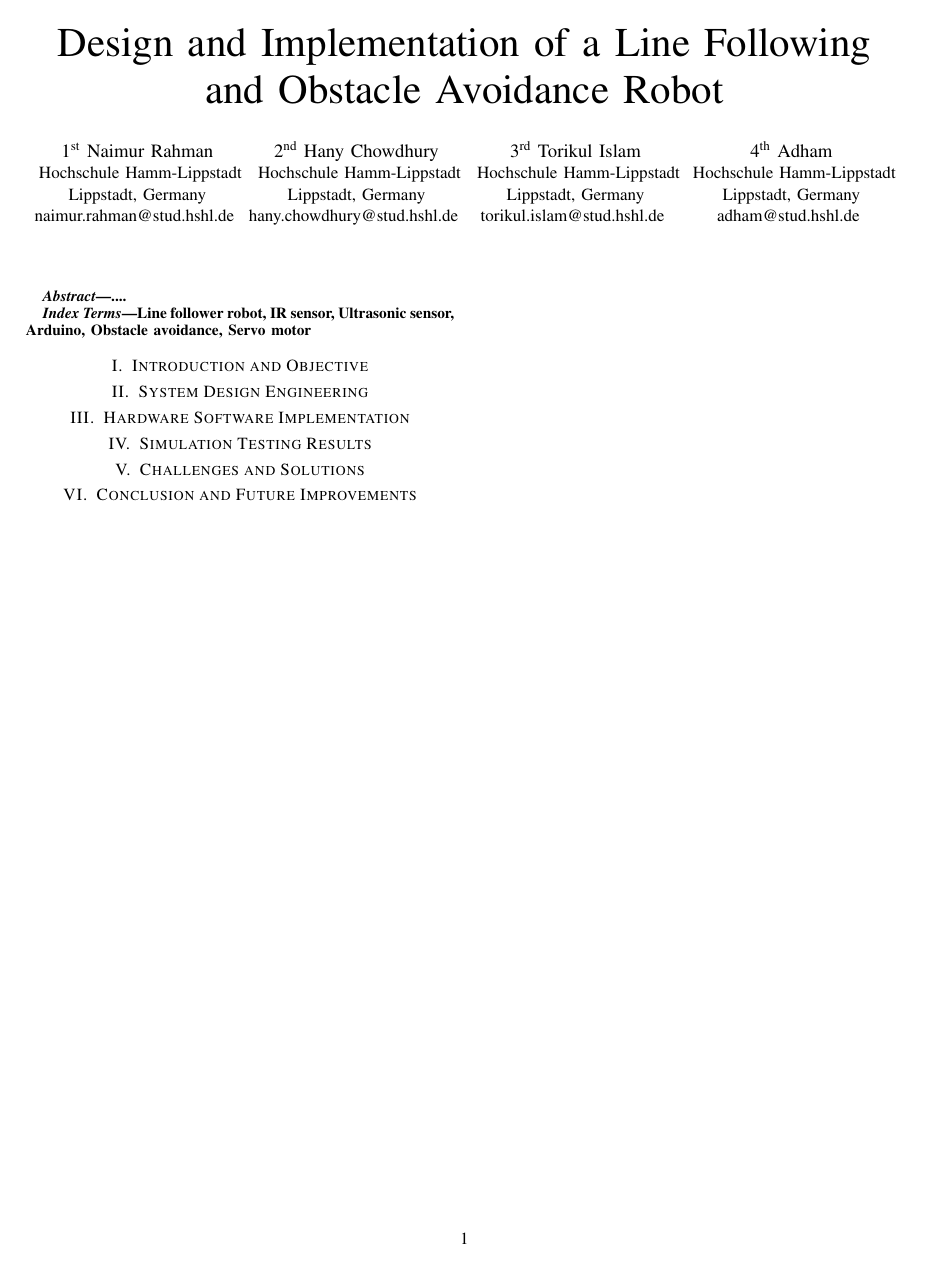
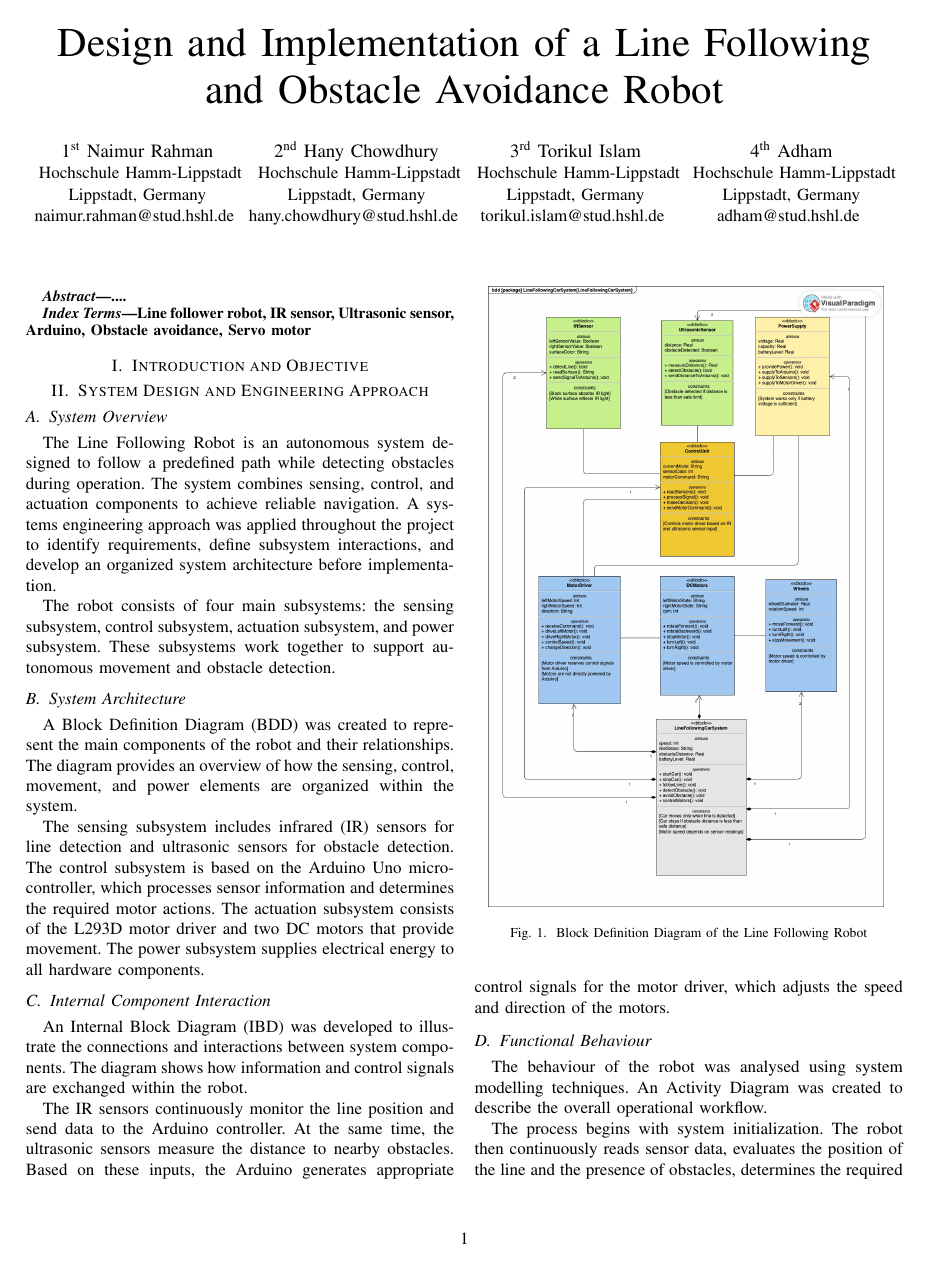
Before and after one commit to naimurrahman2908/Systems_Engineering_A3, a LaTeX paper (LineFollowingRobot_Report/main.tex, which reads LineFollowingRobot_Report/sections/02_system_design_engineering.tex): the whole page before the commit and page 1 of 3 after it. Compiled offline with pdfLaTeX.

Commit message:
Update 02_system_design_engineering.tex

```diff
--- a/LineFollowingRobot_Report/sections/02_system_design_engineering.tex
+++ b/LineFollowingRobot_Report/sections/02_system_design_engineering.tex
@@ -1,2 +1,24 @@
-\section{System Design Engineering}
+\section{System Design and Engineering Approach}
 \label{sec:system_design_engineering}
+\subsection{System Overview}
+
+The Line Following Robot is an autonomous system designed to follow a predefined path while detecting obstacles during operation. The system combines sensing, control, and actuation components to achieve reliable navigation. A systems engineering approach was applied throughout the project to identify requirements, define subsystem interactions, and develop an organized system architecture before implementation.
+
+The robot consists of four main subsystems: the sensing subsystem, control subsystem, actuation subsystem, and power subsystem. These subsystems work together to support autonomous movement and obstacle detection.
+
+\subsection{System Architecture}
+
+A Block Definition Diagram (BDD) was created to represent the main components of the robot and their relationships. The diagram provides an overview of how the sensing, control, movement, and power elements are organized within the system.
+
+\begin{figure}[htbp]
+\centering
+\includegraphics[width=0.45\textwidth]{figures/bdd.png}
+\caption{Block Definition Diagram of the Line Following Robot}
+\label{fig:bdd}
+\end{figure}
+
+The sensing subsystem includes infrared (IR) sensors for line detection and ultrasonic sensors for obstacle detection. The control subsystem is based on the Arduino Uno microcontroller, which processes sensor information and determines the required motor actions. The actuation subsystem consists of the L293D motor driver and two DC motors that provide movement. The power subsystem supplies electrical energy to all hardware components.
+
+\subsection{Internal Component Interaction}
+
+An Internal Block Diagram (IBD) was developed to illustrate the connections and interactions between system components. The diagram shows how information and control signals are exchanged within the robot.
@@ -2,0 +30,8 @@
+\label{fig:ibd}
+\end{figure}
+
+The IR sensors continuously monitor the line position and send data to the Arduino controller. At the same time, the ultrasonic sensors measure the distance to nearby obstacles. Based on these inputs, the Arduino generates appropriate control signals for the motor driver, which adjusts the speed and direction of the motors.
+
+\subsection{Functional Behaviour}
+
+The behaviour of the robot was analysed using system modelling techniques. An Activity Diagram was created to describe the overall operational workflow.
@@ -2,0 +43,4 @@
+\label{fig:activity}
+\end{figure}
+
+The process begins with system initialization. The robot then continuously reads sensor data, evaluates the position of the line and the presence of obstacles, determines the required action, and updates motor commands. This cycle is repeated throughout operation.
```
Also changed, not shown: LineFollowingRobot_Report/sections/02_system_design_engineering.tex (53 more changed lines).
